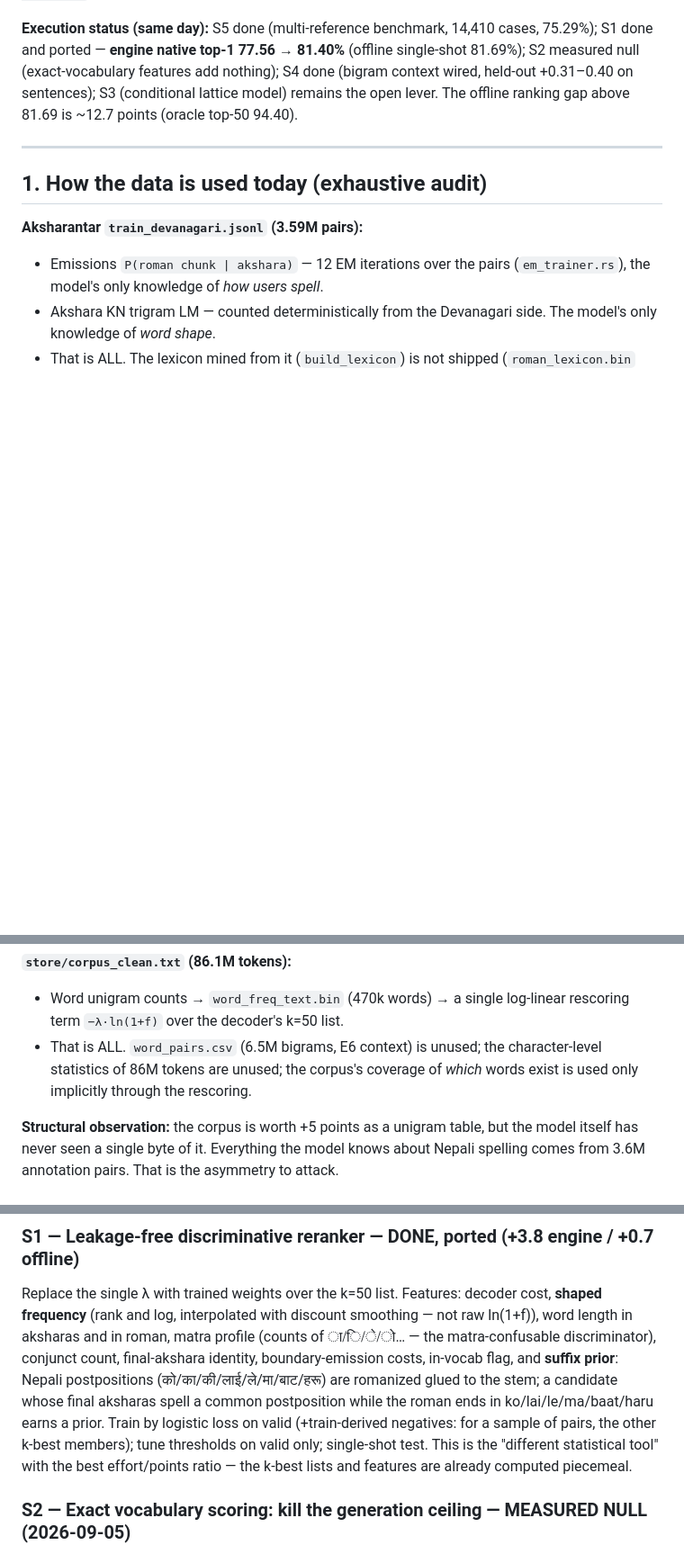
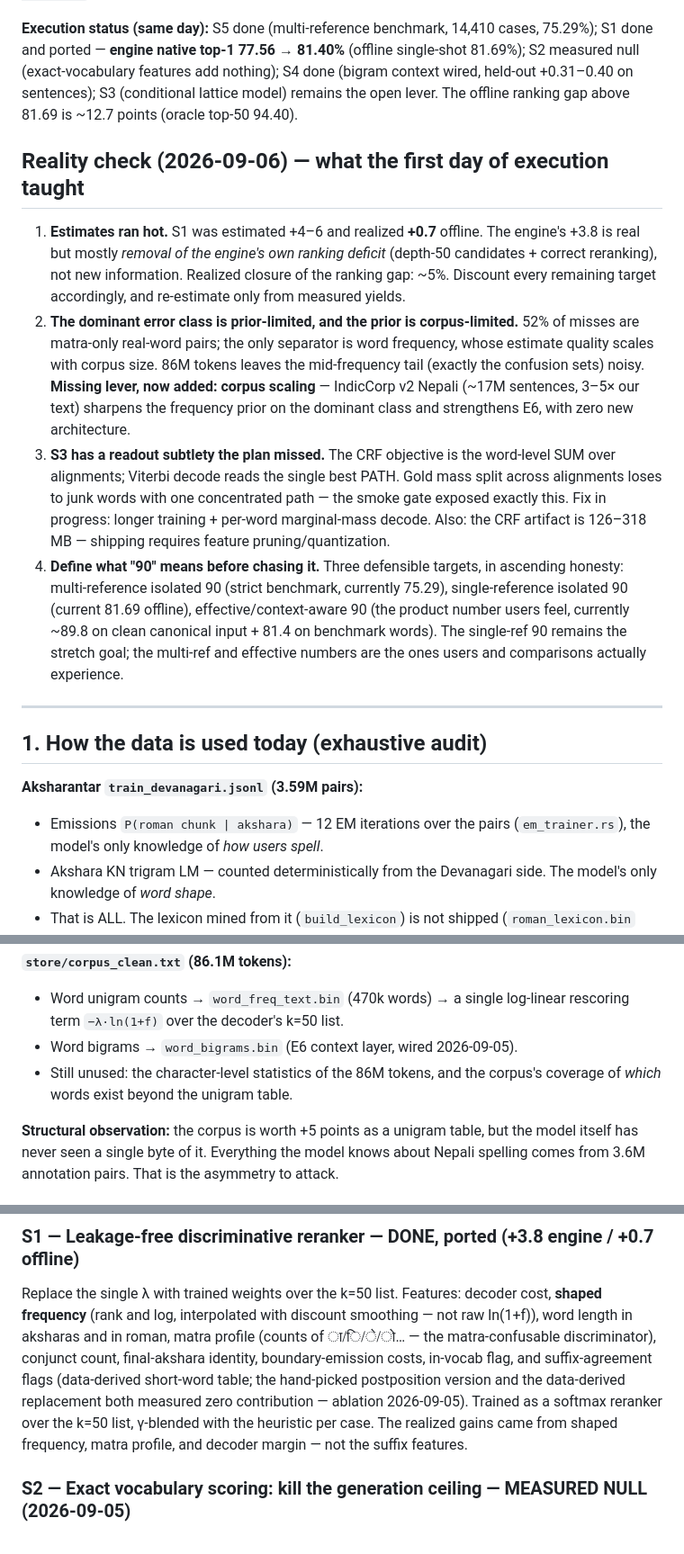
Before and after one commit to sapienskid/akshar-ime, a Markdown page: docs/plans/2026-09-05-roadmap-to-90.md, 3 parts joined by grey strips. Shown at 90% size. Rendered like a GitHub page; blank space fills up the shorter version.

Commit message:
Roadmap reality check: realized-vs-estimated yields (S1 +0.7 vs +4-6 estimated), prior-limited dominant error class -> corpus scaling added as missing lever, S3 readout subtlety + artifact size, three honest definitions of '90'

```diff
--- a/docs/plans/2026-09-05-roadmap-to-90.md
+++ b/docs/plans/2026-09-05-roadmap-to-90.md
@@ -9,6 +9,34 @@ cases, 75.29%); S1 done and ported — **engine native top-1 77.56 → 81.40%**
 nothing); S4 done (bigram context wired, held-out +0.31–0.40 on sentences);
 S3 (conditional lattice model) remains the open lever. The offline ranking
 gap above 81.69 is ~12.7 points (oracle top-50 94.40).
+
+## Reality check (2026-09-06) — what the first day of execution taught
+
+1. **Estimates ran hot.** S1 was estimated +4–6 and realized **+0.7** offline.
+   The engine's +3.8 is real but mostly *removal of the engine's own ranking
+   deficit* (depth-50 candidates + correct reranking), not new information.
+   Realized closure of the ranking gap: ~5%. Discount every remaining target
+   accordingly, and re-estimate only from measured yields.
+2. **The dominant error class is prior-limited, and the prior is
+   corpus-limited.** 52% of misses are matra-only real-word pairs; the only
+   separator is word frequency, whose estimate quality scales with corpus
+   size. 86M tokens leaves the mid-frequency tail (exactly the confusion
+   sets) noisy. **Missing lever, now added: corpus scaling** — IndicCorp v2
+   Nepali (~17M sentences, 3–5× our text) sharpens the frequency prior on
+   the dominant class and strengthens E6, with zero new architecture.
+3. **S3 has a readout subtlety the plan missed.** The CRF objective is the
+   word-level SUM over alignments; Viterbi decode reads the single best
+   PATH. Gold mass split across alignments loses to junk words with one
+   concentrated path — the smoke gate exposed exactly this. Fix in progress:
+   longer training + per-word marginal-mass decode. Also: the CRF artifact is
+   126–318 MB — shipping requires feature pruning/quantization.
+4. **Define what "90" means before chasing it.** Three defensible targets,
+   in ascending honesty: multi-reference isolated 90 (strict benchmark,
+   currently 75.29), single-reference isolated 90 (current 81.69 offline),
+   effective/context-aware 90 (the product number users feel, currently
+   ~89.8 on clean canonical input + 81.4 on benchmark words). The single-ref
+   90 remains the stretch goal; the multi-ref and effective numbers are the
+   ones users and comparisons actually experience.
 
 ---
 
@@ -26,9 +54,9 @@ gap above 81.69 is ~12.7 points (oracle top-50 94.40).
 **`store/corpus_clean.txt` (86.1M tokens):**
 - Word unigram counts → `word_freq_text.bin` (470k words) → a single
   log-linear rescoring term `−λ·ln(1+f)` over the decoder's k=50 list.
-- That is ALL. `word_pairs.csv` (6.5M bigrams, E6 context) is unused; the
-  character-level statistics of 86M tokens are unused; the corpus's coverage
-  of *which* words exist is used only implicitly through the rescoring.
+- Word bigrams → `word_bigrams.bin` (E6 context layer, wired 2026-09-05).
+- Still unused: the character-level statistics of the 86M tokens, and the
+  corpus's coverage of *which* words exist beyond the unigram table.
 
 **Structural observation:** the corpus is worth +5 points as a unigram table,
 but the model itself has never seen a single byte of it. Everything the model
@@ -60,14 +88,12 @@ decoder cost, **shaped frequency** (rank and log, interpolated with discount
 smoothing — not raw ln(1+f)), word length in aksharas and in roman, matra
 profile (counts of ा/ि/े/ो… — the matra-confusable discriminator),
 conjunct count, final-akshara identity, boundary-emission costs, in-vocab
-flag, and **suffix prior**: Nepali postpositions (को/का/की/लाई/ले/मा/बाट/हरू)
-are romanized glued to the stem; a candidate whose final aksharas spell a
-common postposition while the roman ends in ko/lai/le/ma/baat/haru earns a
-prior. Train by logistic loss on valid (+train-derived negatives: for a
-sample of pairs, the other k-best members); tune thresholds on valid only;
-single-shot test. This is the "different statistical tool" with the best
-effort/points ratio — the k-best lists and features are already computed
-piecemeal.
+flag, and suffix-agreement flags (data-derived short-word table; the
+hand-picked postposition version and the data-derived replacement both
+measured zero contribution — ablation 2026-09-05). Trained as a softmax
+reranker over the k=50 list, γ-blended with the heuristic per case. The
+realized gains came from shaped frequency, matra profile, and decoder margin
+— not the suffix features.
 
 ### S2 — Exact vocabulary scoring: kill the generation ceiling — MEASURED NULL (2026-09-05)
 
```
